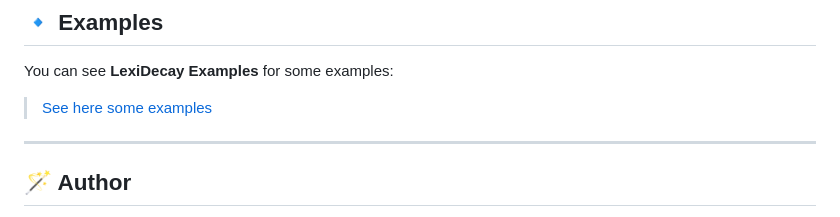
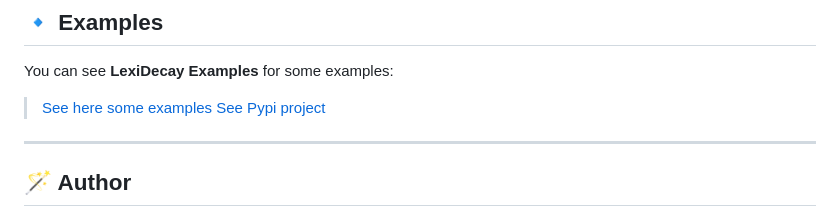
Before and after one commit to mr-r0ot/LexiDecay, a Markdown page: README.md, the part around the change. GitHub-like rendering.

```diff
--- a/README.md
+++ b/README.md
@@ -191,6 +191,8 @@ If you use **LexiDecay** in academic work, please cite:
 You can see **LexiDecay Examples** for some examples:
 
 > [See here some examples](https://github.com/mr-r0ot/LexiDecay/tree/main/Examples)
+> [See Pypi project](https://pypi.org/project/LexiDecay/)
+
 
 ---
 
```
